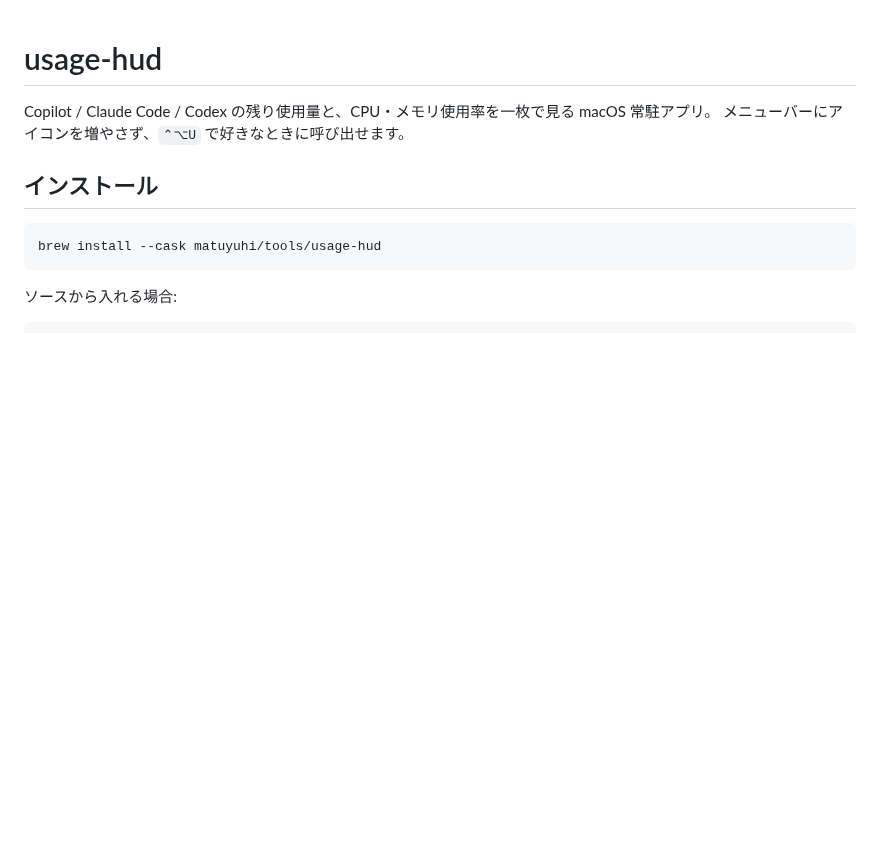
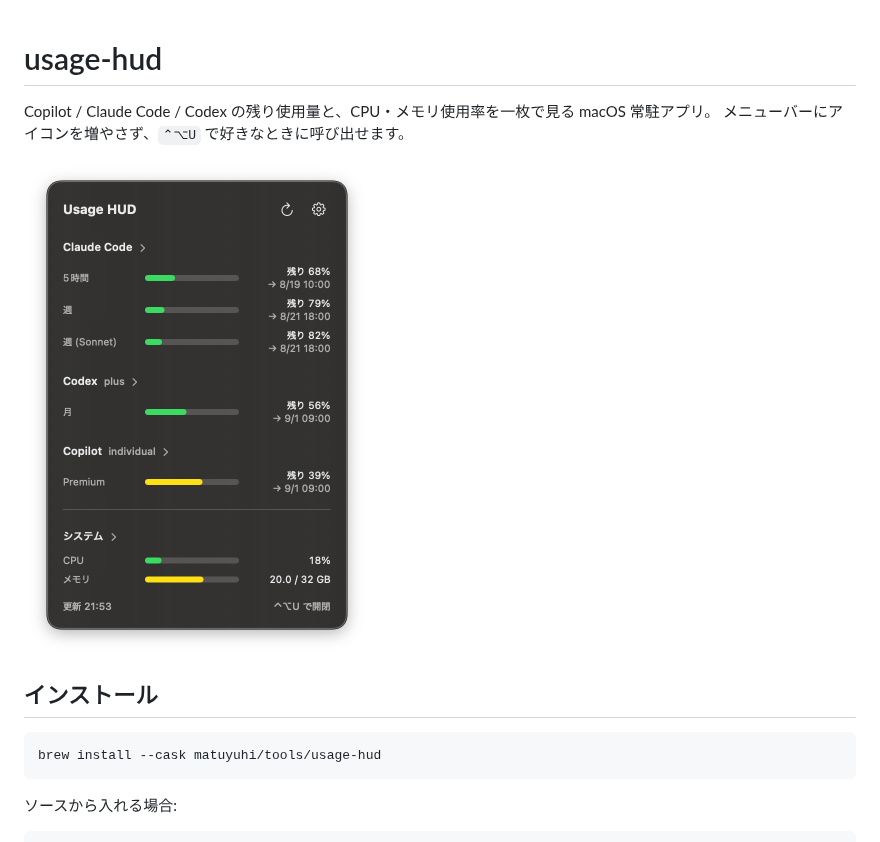
Before and after one commit to Matuyuhi/usage-hud, a Markdown page: README.md, the part around the change. Drawn GitHub-style; pictures changed too: docs/panel.png (added); blank space fills up the shorter version.

Commit message:
Add README screenshot
Co-Authored-By: Claude Fable 5 <noreply@anthropic.com>

```diff
--- a/README.md
+++ b/README.md
@@ -2,6 +2,8 @@
 
 Copilot / Claude Code / Codex の残り使用量と、CPU・メモリ使用率を一枚で見る macOS 常駐アプリ。
 メニューバーにアイコンを増やさず、`⌃⌥U` で好きなときに呼び出せます。
+
+<img src="docs/panel.png" alt="usage-hud panel" width="346">
 
 ## インストール
 
```
